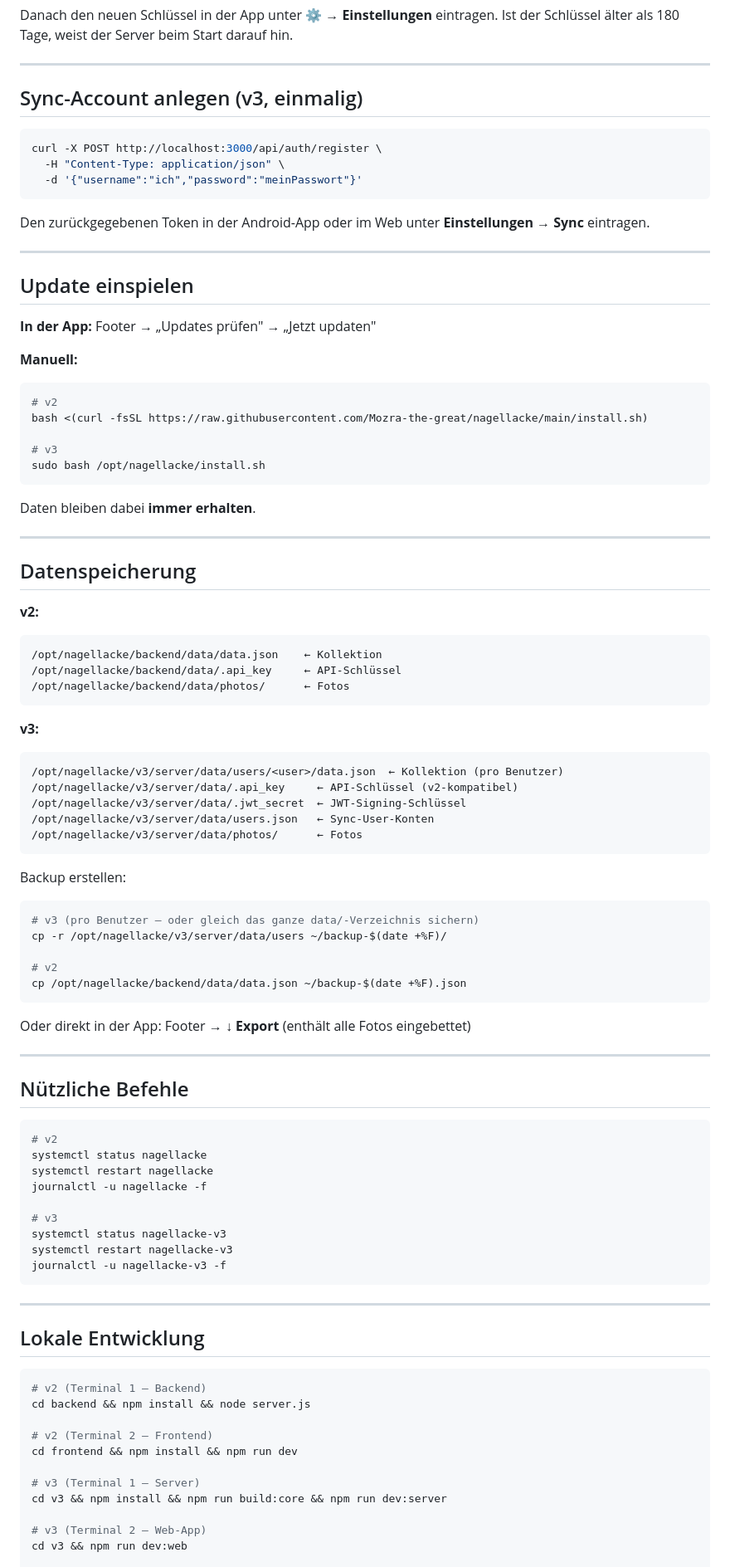
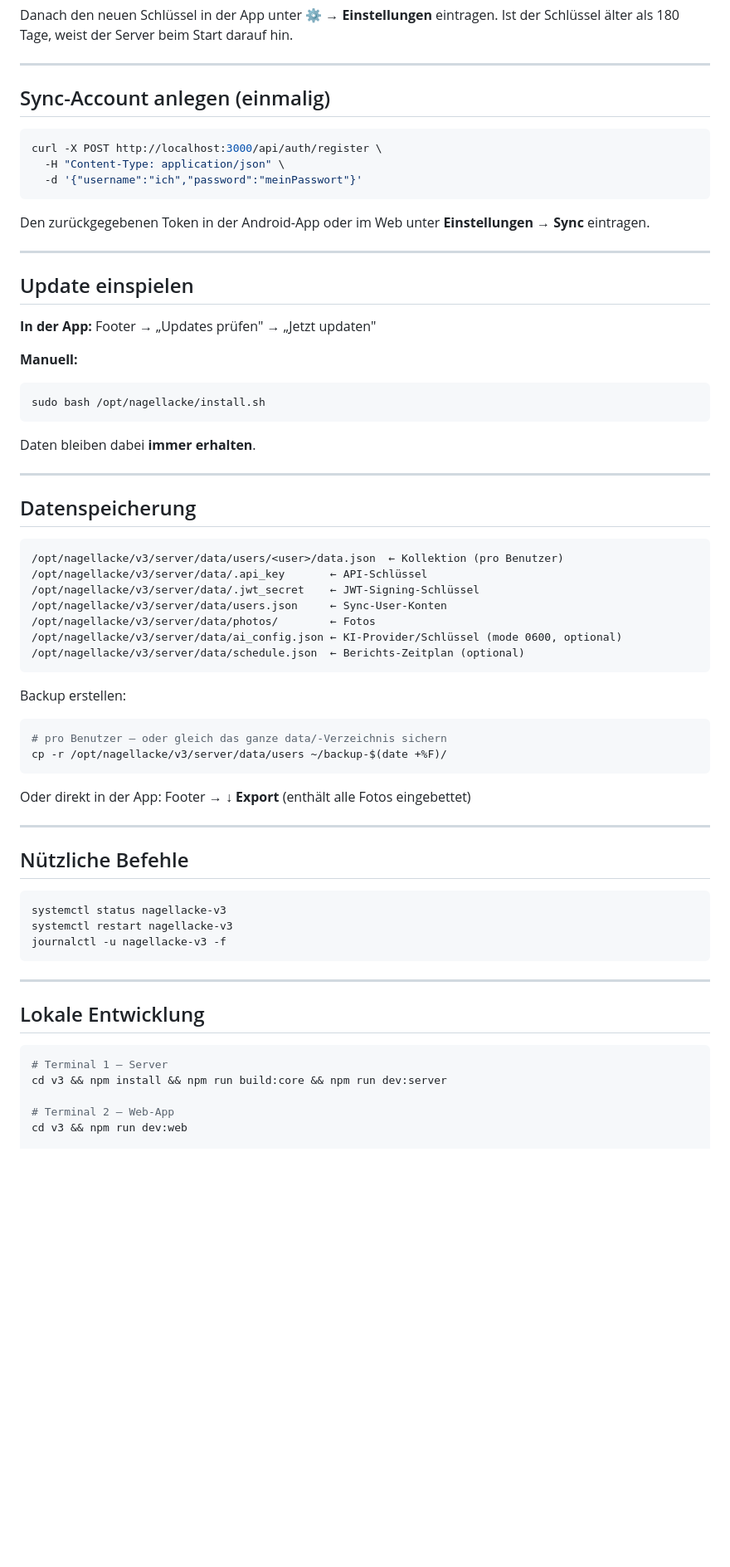
Before and after one commit to Mozra-the-great/nagellacke, a Markdown page: README.md, the part around one of its changes. Shown at 83% size. Drawn GitHub-style; blank space fills up the shorter version.

````diff
--- a/README.md
+++ b/README.md
@@ -124,7 +111,7 @@ Ist der Schlüssel älter als 180 Tage, weist der Server beim Start darauf hin.
 
 ---
 
-## Sync-Account anlegen (v3, einmalig)
+## Sync-Account anlegen (einmalig)
 
 ```bash
 curl -X POST http://localhost:3000/api/auth/register \
@@ -142,10 +129,6 @@ Den zurückgegebenen Token in der Android-App oder im Web unter **Einstellungen
 
 **Manuell:**
 ```bash
-# v2
-bash <(curl -fsSL https://raw.githubusercontent.com/Mozra-the-great/nagellacke/main/install.sh)
-
-# v3
 sudo bash /opt/nagellacke/install.sh
 ```
 
@@ -155,29 +138,20 @@ Daten bleiben dabei **immer erhalten**.
 
 ## Datenspeicherung
 
-**v2:**
-```
-/opt/nagellacke/backend/data/data.json    ← Kollektion
-/opt/nagellacke/backend/data/.api_key     ← API-Schlüssel
-/opt/nagellacke/backend/data/photos/      ← Fotos
-```
-
-**v3:**
 ```
 /opt/nagellacke/v3/server/data/users/<user>/data.json  ← Kollektion (pro Benutzer)
-/opt/nagellacke/v3/server/data/.api_key     ← API-Schlüssel (v2-kompatibel)
-/opt/nagellacke/v3/server/data/.jwt_secret  ← JWT-Signing-Schlüssel
-/opt/nagellacke/v3/server/data/users.json   ← Sync-User-Konten
-/opt/nagellacke/v3/server/data/photos/      ← Fotos
+/opt/nagellacke/v3/server/data/.api_key       ← API-Schlüssel
+/opt/nagellacke/v3/server/data/.jwt_secret    ← JWT-Signing-Schlüssel
+/opt/nagellacke/v3/server/data/users.json     ← Sync-User-Konten
+/opt/nagellacke/v3/server/data/photos/        ← Fotos
+/opt/nagellacke/v3/server/data/ai_config.json ← KI-Provider/Schlüssel (mode 0600, optional)
+/opt/nagellacke/v3/server/data/schedule.json  ← Berichts-Zeitplan (optional)
 ```
 
 Backup erstellen:
 ```bash
-# v3 (pro Benutzer — oder gleich das ganze data/-Verzeichnis sichern)
+# pro Benutzer — oder gleich das ganze data/-Verzeichnis sichern
 cp -r /opt/nagellacke/v3/server/data/users ~/backup-$(date +%F)/
-
-# v2
-cp /opt/nagellacke/backend/data/data.json ~/backup-$(date +%F).json
 ```
 
 Oder direkt in der App: Footer → **↓ Export** (enthält alle Fotos eingebettet)
@@ -187,12 +161,6 @@ Oder direkt in der App: Footer → **↓ Export** (enthält alle Fotos eingebett
 ## Nützliche Befehle
 
 ```bash
-# v2
-systemctl status nagellacke
-systemctl restart nagellacke
-journalctl -u nagellacke -f
-
-# v3
 systemctl status nagellacke-v3
 systemctl restart nagellacke-v3
 journalctl -u nagellacke-v3 -f
@@ -203,15 +171,9 @@ journalctl -u nagellacke-v3 -f
 ## Lokale Entwicklung
 
 ```bash
-# v2 (Terminal 1 – Backend)
-cd backend && npm install && node server.js
-
-# v2 (Terminal 2 – Frontend)
-cd frontend && npm install && npm run dev
-
-# v3 (Terminal 1 – Server)
+# Terminal 1 – Server
 cd v3 && npm install && npm run build:core && npm run dev:server
 
-# v3 (Terminal 2 – Web-App)
+# Terminal 2 – Web-App
 cd v3 && npm run dev:web
 
````
Also changed, not shown: other parts of README.md (+44 -57 lines).
